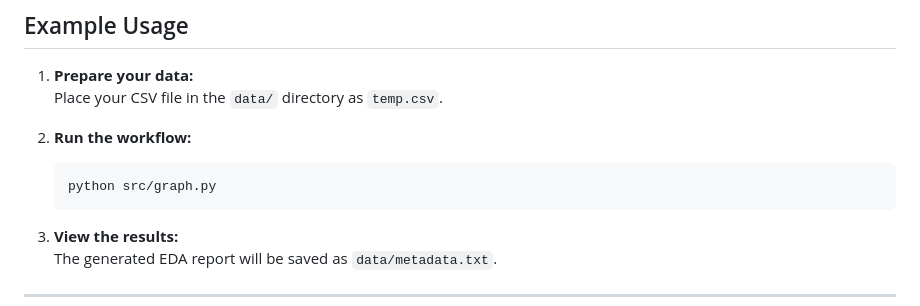
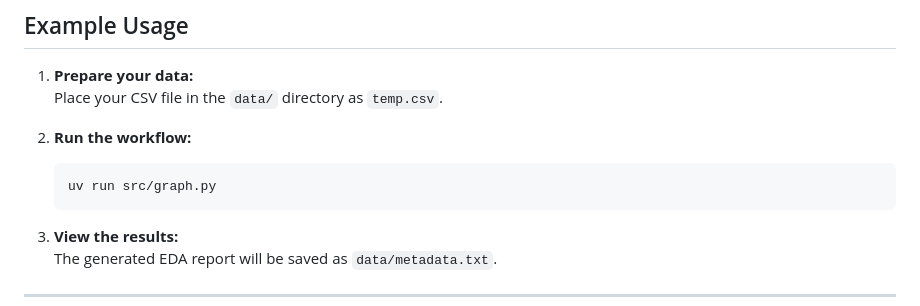
Before and after one commit to Rishav1996/CognitoEDA, a Markdown page: README.md, the part around the change. Drawn GitHub-style.

````diff
--- a/README.md
+++ b/README.md
@@ -55,7 +55,7 @@ CognitoEDA/
 
 2. **Run the workflow:**
    ```bash
-   python src/graph.py
+   uv run src/graph.py
    ```
 
 3. **View the results:**
````
